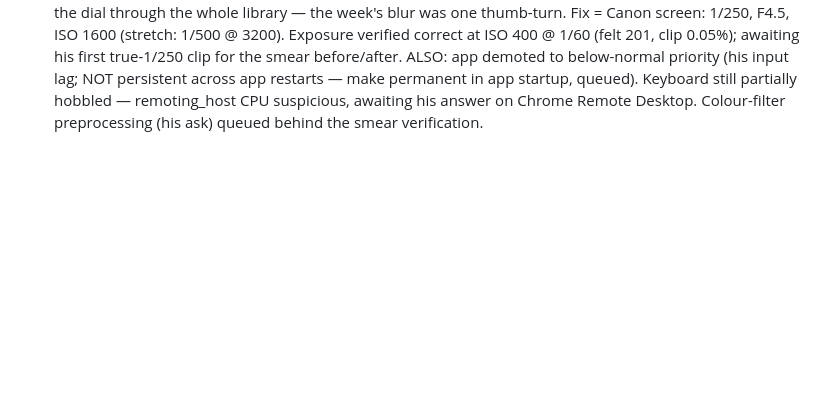
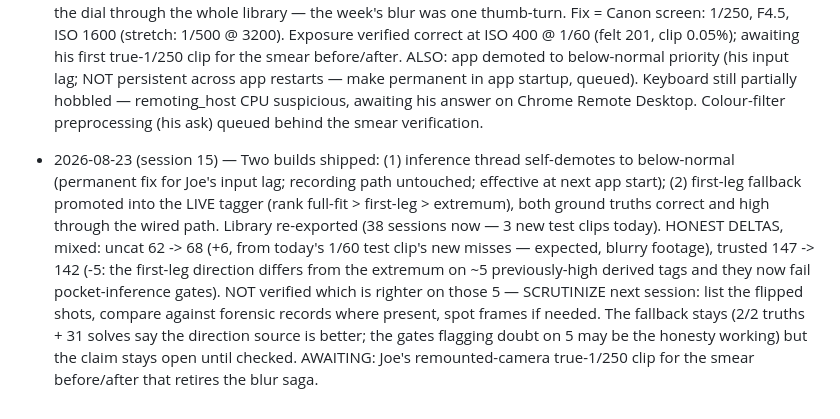
Before and after one commit to CaulfieldEngineering/BilliardsTrainer, a Markdown page: docs/GOALS.md, the part around the change. GitHub-like rendering; blank space fills up the shorter version.

Commit message:
GOALS: two builds shipped; honest mixed deltas, 5 flips to scrutinize
Co-Authored-By: Claude Opus 5 <noreply@anthropic.com>

```diff
--- a/docs/GOALS.md
+++ b/docs/GOALS.md
@@ -1693,3 +1693,21 @@ Rounds continue with Joe's visual feedback as the gate.
   still partially hobbled — remoting_host CPU suspicious, awaiting his
   answer on Chrome Remote Desktop. Colour-filter preprocessing (his ask)
   queued behind the smear verification.
+
+- 2026-08-23 (session 15) — Two builds shipped: (1) inference thread
+  self-demotes to below-normal (permanent fix for Joe's input lag;
+  recording path untouched; effective at next app start); (2) first-leg
+  fallback promoted into the LIVE tagger (rank full-fit > first-leg >
+  extremum), both ground truths correct and high through the wired path.
+  Library re-exported (38 sessions now — 3 new test clips today).
+  HONEST DELTAS, mixed: uncat 62 -> 68 (+6, from today's 1/60 test clip's
+  new misses — expected, blurry footage), trusted 147 -> 142 (-5: the
+  first-leg direction differs from the extremum on ~5 previously-high
+  derived tags and they now fail pocket-inference gates). NOT verified
+  which is righter on those 5 — SCRUTINIZE next session: list the
+  flipped shots, compare against forensic records where present, spot
+  frames if needed. The fallback stays (2/2 truths + 31 solves say the
+  direction source is better; the gates flagging doubt on 5 may be the
+  honesty working) but the claim stays open until checked.
+  AWAITING: Joe's remounted-camera true-1/250 clip for the smear
+  before/after that retires the blur saga.
```
